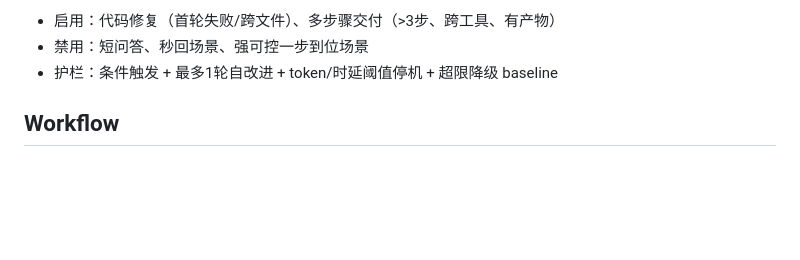
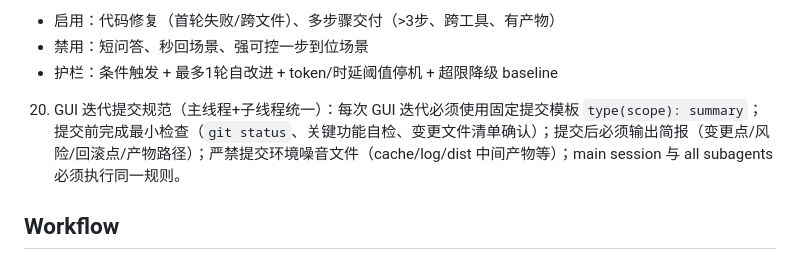
Before and after one commit to CYberkra/OpenClaw, a Markdown page: skills/rule-archive-lite/SKILL.md, the part around the change. Drawn GitHub-style; blank space fills up the shorter version.

Commit message:
docs(rules): standardize gui iteration commit policy for main+subagents

```diff
--- a/skills/rule-archive-lite/SKILL.md
+++ b/skills/rule-archive-lite/SKILL.md
@@ -34,6 +34,7 @@ Store and apply user-defined operating rules so they survive restarts. Treat the
    - 启用：代码修复（首轮失败/跨文件）、多步骤交付（>3步、跨工具、有产物）
    - 禁用：短问答、秒回场景、强可控一步到位场景
    - 护栏：条件触发 + 最多1轮自改进 + token/时延阈值停机 + 超限降级 baseline
+20) GUI 迭代提交规范（主线程+子线程统一）：每次 GUI 迭代必须使用固定提交模板 `type(scope): summary`；提交前完成最小检查（`git status`、关键功能自检、变更文件清单确认）；提交后必须输出简报（变更点/风险/回滚点/产物路径）；严禁提交环境噪音文件（cache/log/dist 中间产物等）；main session 与 all subagents 必须执行同一规则。
 
 ## Workflow
 1) 用户新增/修改规则 → 追加到 memory/YYYY-MM-DD.md。
```
Also changed, not shown: memory/2026-03-10.md (added, +9 -0 lines), rules/gui-iteration-commit-policy.md (added, +49 -0 lines).
